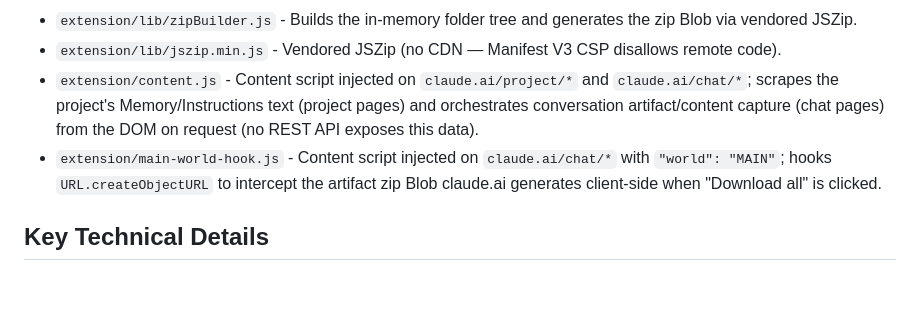
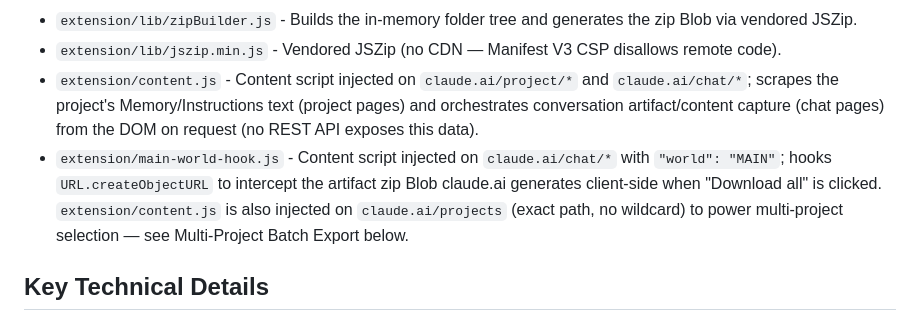
Before and after one commit to ludofigueiredo/llm-vault, a Markdown page: CLAUDE.md, the part around one of its changes. Drawn GitHub-style; blank space fills up the shorter version.

```diff
--- a/CLAUDE.md
+++ b/CLAUDE.md
@@ -17,7 +17,7 @@ This is the **Claude Conversations Exporter** - a Chrome extension (Manifest V3)
 - `extension/lib/zipBuilder.js` - Builds the in-memory folder tree and generates the zip Blob via vendored JSZip.
 - `extension/lib/jszip.min.js` - Vendored JSZip (no CDN — Manifest V3 CSP disallows remote code).
 - `extension/content.js` - Content script injected on `claude.ai/project/*` and `claude.ai/chat/*`; scrapes the project's Memory/Instructions text (project pages) and orchestrates conversation artifact/content capture (chat pages) from the DOM on request (no REST API exposes this data).
-- `extension/main-world-hook.js` - Content script injected on `claude.ai/chat/*` with `"world": "MAIN"`; hooks `URL.createObjectURL` to intercept the artifact zip Blob claude.ai generates client-side when "Download all" is clicked.
+- `extension/main-world-hook.js` - Content script injected on `claude.ai/chat/*` with `"world": "MAIN"`; hooks `URL.createObjectURL` to intercept the artifact zip Blob claude.ai generates client-side when "Download all" is clicked. `extension/content.js` is also injected on `claude.ai/projects` (exact path, no wildcard) to power multi-project selection — see Multi-Project Batch Export below.
 
 ## Key Technical Details
 
```
Also changed, not shown: other parts of CLAUDE.md (+3 -0 lines), README.md (+29 -0 lines).
